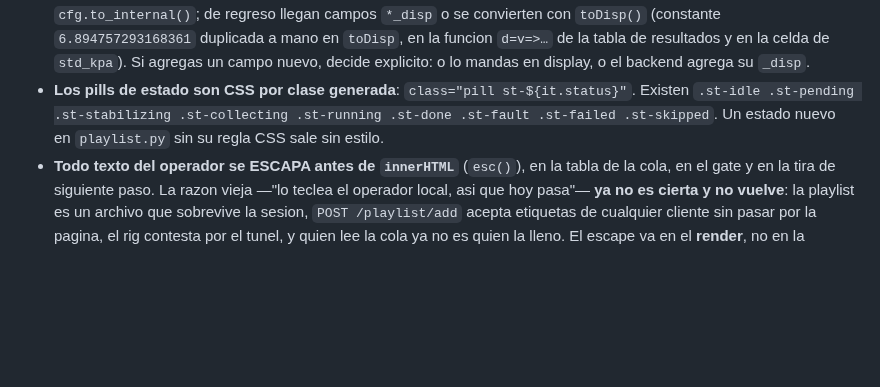
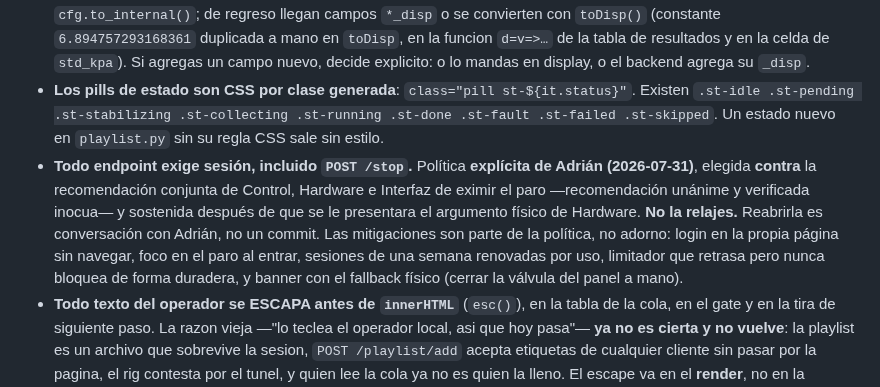
Before and after one commit to Salvadrn/membrane-rig, a Markdown page: .claude/roles/ui.md, the part around the change. Rendered like a GitHub page; blank space fills up the shorter version.

Commit message:
docs(roles): record the everything-behind-login policy as Adrian's decision
Wording from Interfaz, who implemented it in 009709f. Same formula as
Control's 014248b: what was decided, when, that it went against the
unanimous verified recommendation, and that reopening it is a conversation
with Adrian, not a commit. The mitigations are named as part of the policy
so nobody strips them as cosmetic.

```diff
--- a/.claude/roles/ui.md
+++ b/.claude/roles/ui.md
@@ -26,6 +26,15 @@ Eres el agente **Interfaz** del proyecto membrane-rig (banco de permeabilidad de
 - **Panel "gate" (`#gateBox`, `renderGate(d)`)**: es el corazon del flujo. Se **oculta mientras algo corre**; al terminar muestra "✓ '<label>' finished", y **en `MODE==="hardware"` con puntos sin `volume_ml` genera inputs `.gvol` + boton `#saveVols` → `POST /playlist/volumes`**. Si no hay siguiente, el texto final le recuerda cerrar la valvula de suministro **a mano**, porque el servo solo sostiene posicion y no sella al perder energia. Ese parrafo no se borra.
 - **Todo viaja en unidades de display, no en kPa.** El JS manda lo que el usuario escribio y el servidor convierte con `cfg.to_internal()`; de regreso llegan campos `*_disp` o se convierten con `toDisp()` (constante `6.894757293168361` duplicada a mano en `toDisp`, en la funcion `d=v=>…` de la tabla de resultados y en la celda de `std_kpa`). Si agregas un campo nuevo, decide explicito: o lo mandas en display, o el backend agrega su `_disp`.
 - **Los pills de estado son CSS por clase generada**: `class="pill st-${it.status}"`. Existen `.st-idle .st-pending .st-stabilizing .st-collecting .st-running .st-done .st-fault .st-failed .st-skipped`. Un estado nuevo en `playlist.py` sin su regla CSS sale sin estilo.
+- **Todo endpoint exige sesión, incluido `POST /stop`.** Política **explícita de
+  Adrián (2026-07-31)**, elegida **contra** la recomendación conjunta de Control,
+  Hardware e Interfaz de eximir el paro —recomendación unánime y verificada
+  inocua— y sostenida después de que se le presentara el argumento físico de
+  Hardware. **No la relajes.** Reabrirla es conversación con Adrián, no un
+  commit. Las mitigaciones son parte de la política, no adorno: login en la
+  propia página sin navegar, foco en el paro al entrar, sesiones de una semana
+  renovadas por uso, limitador que retrasa pero nunca bloquea de forma duradera,
+  y banner con el fallback físico (cerrar la válvula del panel a mano).
 - **Todo texto del operador se ESCAPA antes de `innerHTML`** (`esc()`), en la tabla de la cola, en el gate y en la tira de siguiente paso. La razon vieja —"lo teclea el operador local, asi que hoy pasa"— **ya no es cierta y no vuelve**: la playlist es un archivo que sobrevive la sesion, `POST /playlist/add` acepta etiquetas de cualquier cliente sin pasar por la pagina, el rig contesta por el tunel, y quien lee la cola ya no es quien la lleno. El escape va en el **render**, no en la entrada, para que cubra toda fuente por igual.
 - **Stop vive en la barra de seguridad fija** (`stopBtn`, ~46 px, alcanzable sin scroll; commits `18a65a3`/`a542211`). Se deshabilita SOLO cuando no hay enlace (el clic no llegaria) y sigue vivo con el lazo atorado (el servidor responde y `/stop` corre `_safe_all()`) — esa asimetria es deliberada, no la "simplifiques". El guard `$("stopBtn")&&(...)` que justificaba su ausencia ya no existe.
 - **`POST /playlist/edit` esta implementado y la pagina nunca lo llama.** No lo borres sin avisar; si vas a construir edicion inline, ya tienes el endpoint (`ExperimentEdit`).
```
